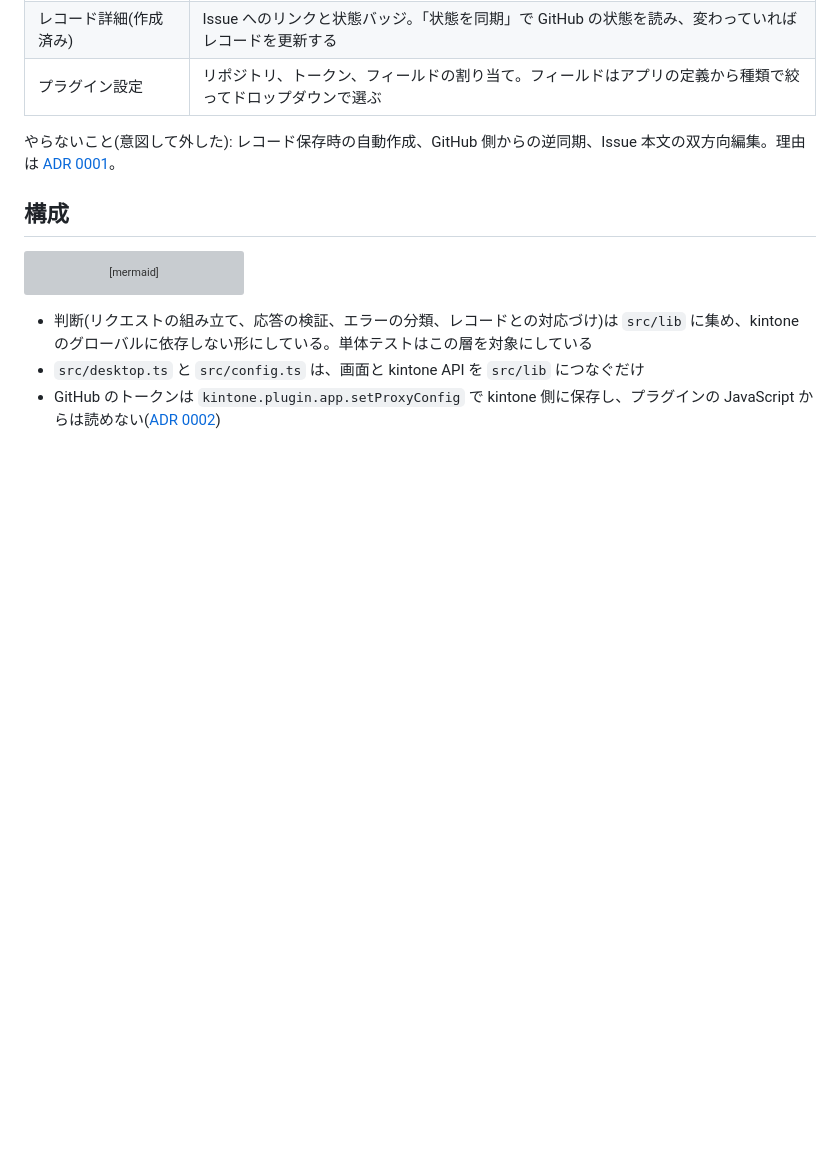
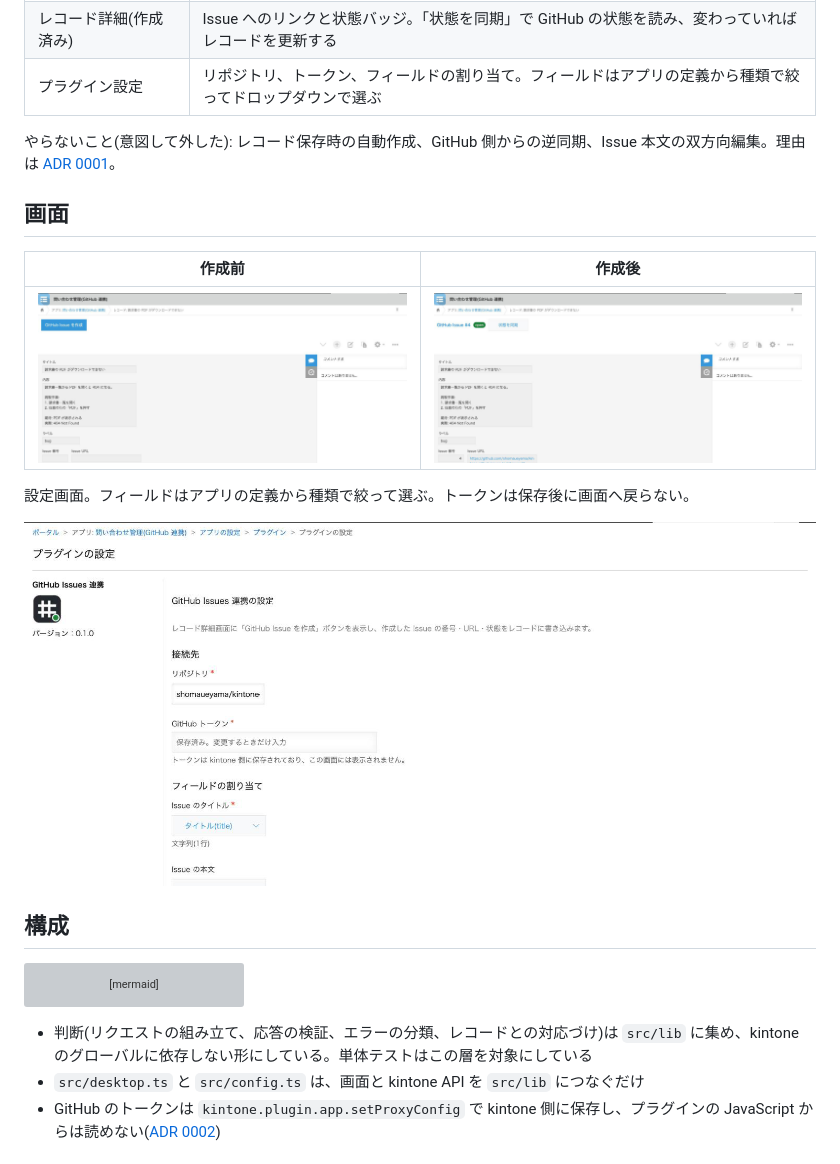
Before and after one commit to shomaueyama/kintone-github-issues, a Markdown page: README.md, the part around the change. Drawn GitHub-style; pictures changed too: docs/images/config.png (added), docs/images/detail-after.png (added), docs/images/detail-before.png (added); blank space fills up the shorter version; grey boxes are pictures that could not be loaded.

Commit message:
README に開発者環境の画面キャプチャを追加
Co-Authored-By: Claude Fable 5.1 <noreply@anthropic.com>

```diff
--- a/README.md
+++ b/README.md
@@ -14,6 +14,16 @@ kintone のレコードから GitHub Issue を作成し、Issue の状態(open /
 | プラグイン設定 | リポジトリ、トークン、フィールドの割り当て。フィールドはアプリの定義から種類で絞ってドロップダウンで選ぶ |
 
 やらないこと(意図して外した): レコード保存時の自動作成、GitHub 側からの逆同期、Issue 本文の双方向編集。理由は [ADR 0001](docs/adr/0001-manual-button-not-auto-create.md)。
+
+## 画面
+
+| 作成前 | 作成後 |
+|---|---|
+| ![レコード詳細(作成前)](docs/images/detail-before.png) | ![レコード詳細(作成後)](docs/images/detail-after.png) |
+
+設定画面。フィールドはアプリの定義から種類で絞って選ぶ。トークンは保存後に画面へ戻らない。
+
+![プラグイン設定画面](docs/images/config.png)
 
 ## 構成
 
```
